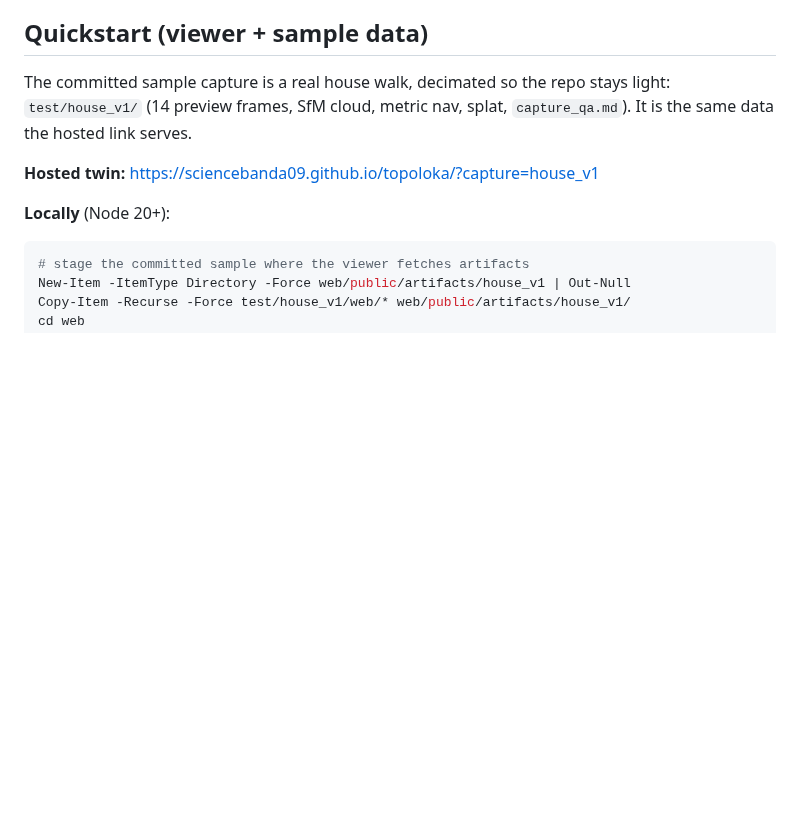
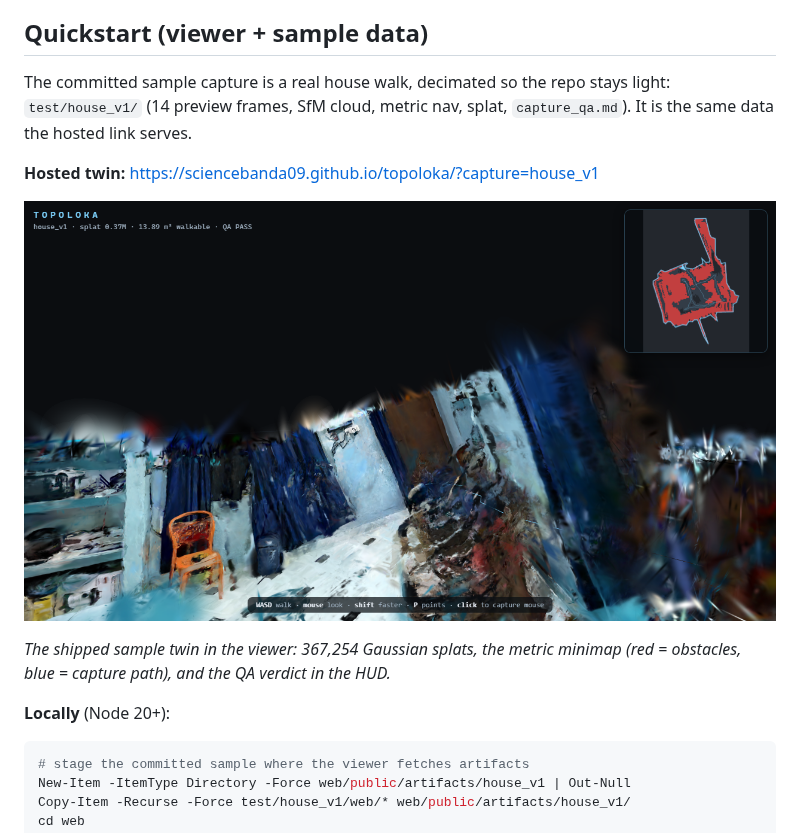
Before and after one commit to sciencebanda09/topoloka, a Markdown page: README.md, the part around the change. Rendered like a GitHub page; pictures changed too: docs/fig/twin.png (added); blank space fills up the shorter version.

Commit message:
Abstract: add the hosted twin still (Fig. 3) and correct the sample numbers to the shipped 367,254 gaussians / 11.8 MB; README hero image; checklist updated

```diff
--- a/README.md
+++ b/README.md
@@ -38,6 +38,11 @@ light: `test/house_v1/` (14 preview frames, SfM cloud, metric nav, splat,
 `capture_qa.md`). It is the same data the hosted link serves.
 
 **Hosted twin:** <https://sciencebanda09.github.io/topoloka/?capture=house_v1>
+
+![The house twin in a browser: splat, minimap, QA status](docs/fig/twin.png)
+
+*The shipped sample twin in the viewer: 367,254 Gaussian splats, the metric
+minimap (red = obstacles, blue = capture path), and the QA verdict in the HUD.*
 
 **Locally** (Node 20+):
 
```
Also changed, not shown: docs/abstract.md (+10 -3 lines), docs/submission.md (+7 -7 lines), 1 other file.
